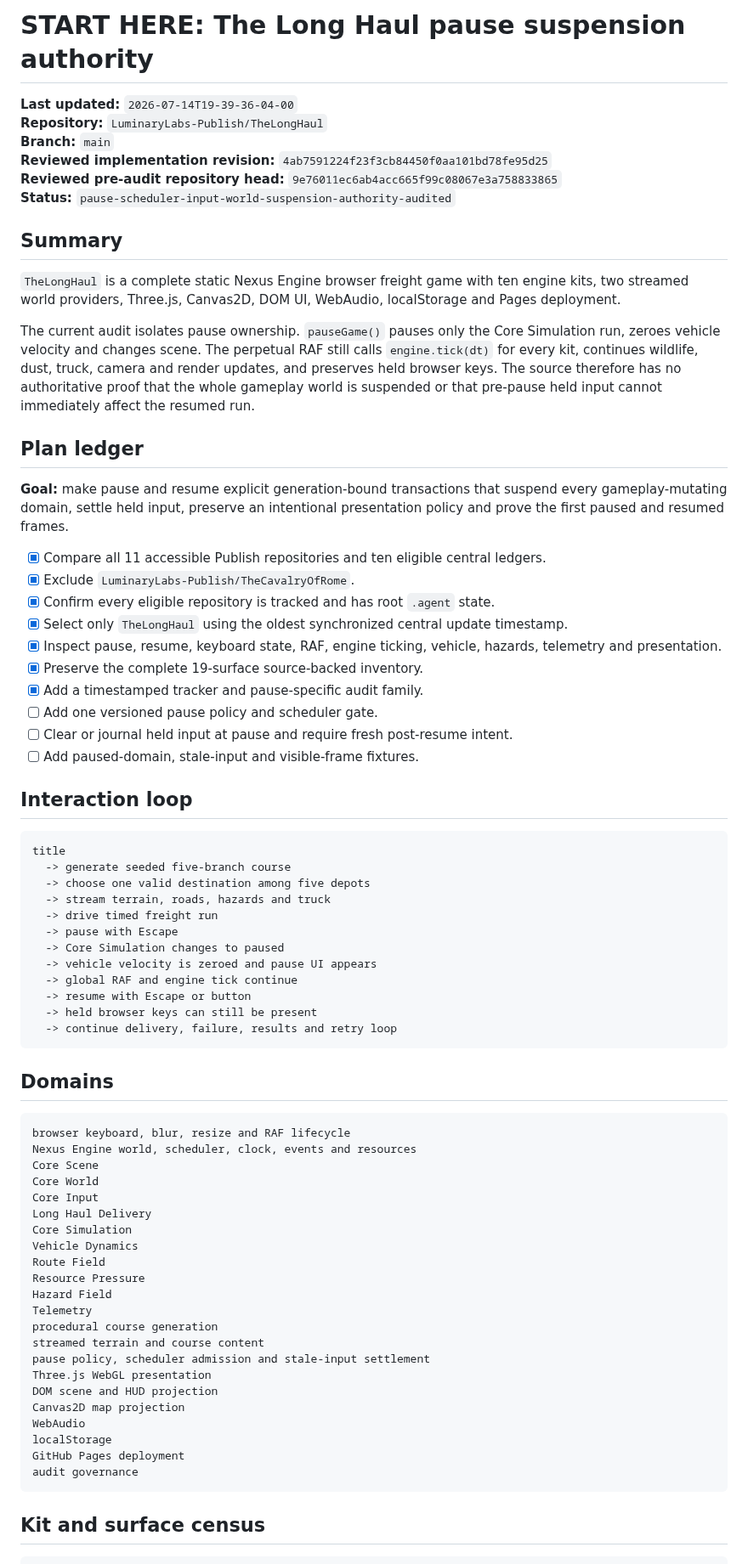
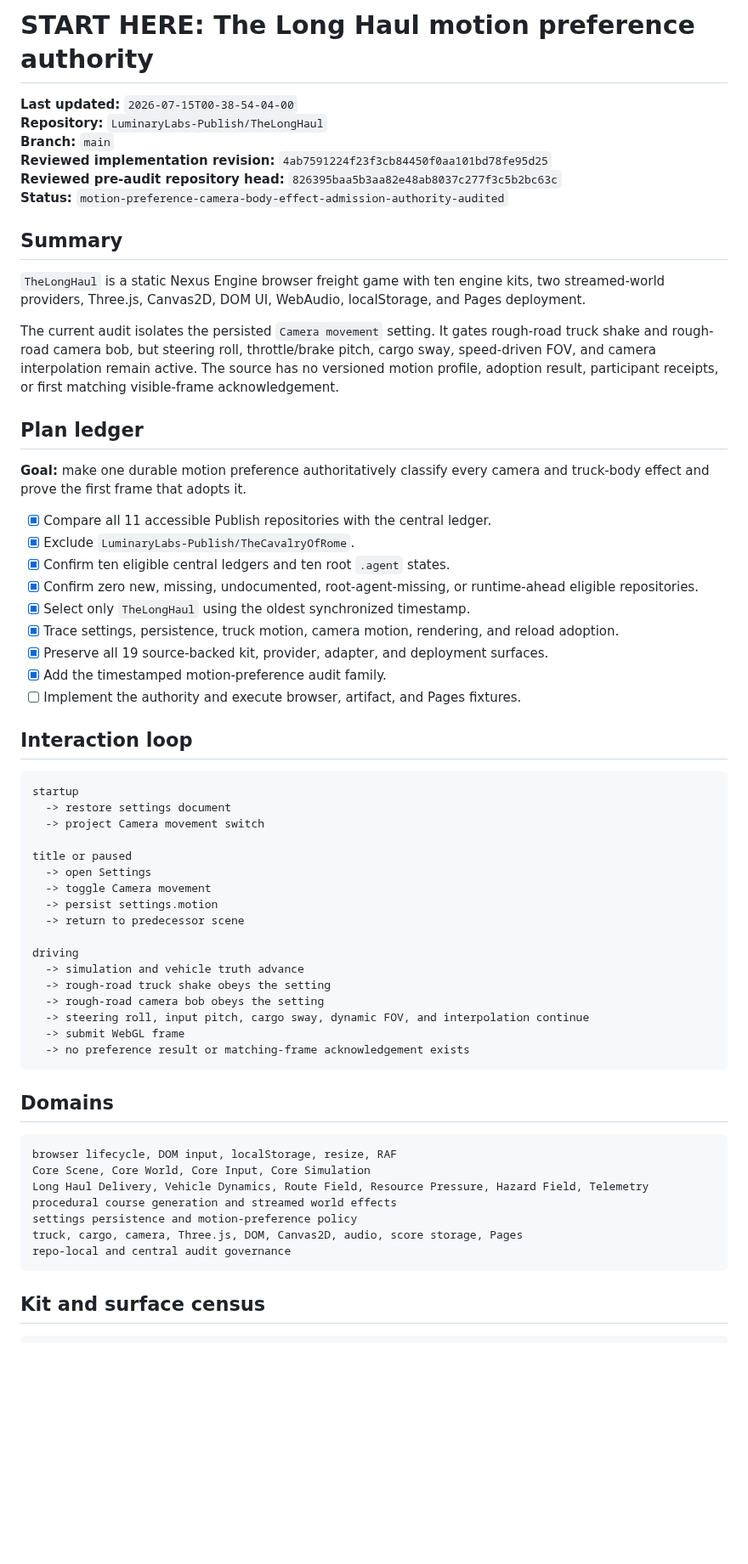
Before and after one commit to LuminaryLabs-Publish/TheLongHaul, a Markdown page: .agent/START_HERE.md, the part around one of its changes. Shown at 85% size. GitHub-like rendering; blank space fills up the shorter version.

Commit message:
docs(agent): route motion preference audit

````diff
--- a/.agent/START_HERE.md
+++ b/.agent/START_HERE.md
@@ -1,75 +1,64 @@
-# START HERE: The Long Haul pause suspension authority
+# START HERE: The Long Haul motion preference authority
 
-**Last updated:** `2026-07-14T19-39-36-04-00`
+**Last updated:** `2026-07-15T00-38-54-04-00`
 **Repository:** `LuminaryLabs-Publish/TheLongHaul`
 **Branch:** `main`
 **Reviewed implementation revision:** `4ab7591224f23f3cb84450f0aa101bd78fe95d25`
-**Reviewed pre-audit repository head:** `9e76011ec6ab4acc665f99c08067e3a758833865`
-**Status:** `pause-scheduler-input-world-suspension-authority-audited`
+**Reviewed pre-audit repository head:** `826395baa5b3aa82e48ab8037c277f3c5b2bc63c`
+**Status:** `motion-preference-camera-body-effect-admission-authority-audited`
 
 ## Summary
 
-`TheLongHaul` is a complete static Nexus Engine browser freight game with ten engine kits, two streamed world providers, Three.js, Canvas2D, DOM UI, WebAudio, localStorage and Pages deployment.
+`TheLongHaul` is a static Nexus Engine browser freight game with ten engine kits, two streamed-world providers, Three.js, Canvas2D, DOM UI, WebAudio, localStorage, and Pages deployment.
 
-The current audit isolates pause ownership. `pauseGame()` pauses only the Core Simulation run, zeroes vehicle velocity and changes scene. The perpetual RAF still calls `engine.tick(dt)` for every kit, continues wildlife, dust, truck, camera and render updates, and preserves held browser keys. The source therefore has no authoritative proof that the whole gameplay world is suspended or that pre-pause held input cannot immediately affect the resumed run.
+The current audit isolates the persisted `Camera movement` setting. It gates rough-road truck shake and rough-road camera bob, but steering roll, throttle/brake pitch, cargo sway, speed-driven FOV, and camera interpolation remain active. The source has no versioned motion profile, adoption result, participant receipts, or first matching visible-frame acknowledgement.
 
 ## Plan ledger
 
-**Goal:** make pause and resume explicit generation-bound transactions that suspend every gameplay-mutating domain, settle held input, preserve an intentional presentation policy and prove the first paused and resumed frames.
+**Goal:** make one durable motion preference authoritatively classify every camera and truck-body effect and prove the first frame that adopts it.
 
-- [x] Compare all 11 accessible Publish repositories and ten eligible central ledgers.
+- [x] Compare all 11 accessible Publish repositories with the central ledger.
 - [x] Exclude `LuminaryLabs-Publish/TheCavalryOfRome`.
-- [x] Confirm every eligible repository is tracked and has root `.agent` state.
-- [x] Select only `TheLongHaul` using the oldest synchronized central update timestamp.
-- [x] Inspect pause, resume, keyboard state, RAF, engine ticking, vehicle, hazards, telemetry and presentation.
-- [x] Preserve the complete 19-surface source-backed inventory.
-- [x] Add a timestamped tracker and pause-specific audit family.
-- [ ] Add one versioned pause policy and scheduler gate.
-- [ ] Clear or journal held input at pause and require fresh post-resume intent.
-- [ ] Add paused-domain, stale-input and visible-frame fixtures.
+- [x] Confirm ten eligible central ledgers and ten root `.agent` states.
+- [x] Confirm zero new, missing, undocumented, root-agent-missing, or runtime-ahead eligible repositories.
+- [x] Select only `TheLongHaul` using the oldest synchronized timestamp.
+- [x] Trace settings, persistence, truck motion, camera motion, rendering, and reload adoption.
+- [x] Preserve all 19 source-backed kit, provider, adapter, and deployment surfaces.
+- [x] Add the timestamped motion-preference audit family.
+- [ ] Implement the authority and execute browser, artifact, and Pages fixtures.
 
 ## Interaction loop
 
 ```txt
-title
-  -> generate seeded five-branch course
-  -> choose one valid destination among five depots
-  -> stream terrain, roads, hazards and truck
-  -> drive timed freight run
-  -> pause with Escape
-  -> Core Simulation changes to paused
-  -> vehicle velocity is zeroed and pause UI appears
-  -> global RAF and engine tick continue
-  -> resume with Escape or button
-  -> held browser keys can still be present
-  -> continue delivery, failure, results and retry loop
+startup
+  -> restore settings document
+  -> project Camera movement switch
+
+title or paused
+  -> open Settings
+  -> toggle Camera movement
+  -> persist settings.motion
+  -> return to predecessor scene
+
+driving
+  -> simulation and vehicle truth advance
+  -> rough-road truck shake obeys the setting
+  -> rough-road camera bob obeys the setting
+  -> steering roll, input pitch, cargo sway, dynamic FOV, and interpolation continue
+  -> submit WebGL frame
+  -> no preference result or matching-frame acknowledgement exists
 ```
 
 ## Domains
 
 ```txt
-browser keyboard, blur, resize and RAF lifecycle
-Nexus Engine world, scheduler, clock, events and resources
-Core Scene
-Core World
-Core Input
-Long Haul Delivery
-Core Simulation
-Vehicle Dynamics
-Route Field
-Resource Pressure
-Hazard Field
-Telemetry
-procedural course generation
-streamed terrain and course content
-pause policy, scheduler admission and stale-input settlement
-Three.js WebGL presentation
-DOM scene and HUD projection
-Canvas2D map projection
-WebAudio
-localStorage
-GitHub Pages deployment
-audit governance
+browser lifecycle, DOM input, localStorage, resize, RAF
+Core Scene, Core World, Core Input, Core Simulation
+Long Haul Delivery, Vehicle Dynamics, Route Field, Resource Pressure, Hazard Field, Telemetry
+procedural course generation and streamed world effects
+settings persistence and motion-preference policy
+truck, cargo, camera, Three.js, DOM, Canvas2D, audio, score storage, Pages
+repo-local and central audit governance
 ```
 
 ## Kit and surface census
````
Also changed, not shown: other parts of .agent/START_HERE.md (+15 -10 lines).
